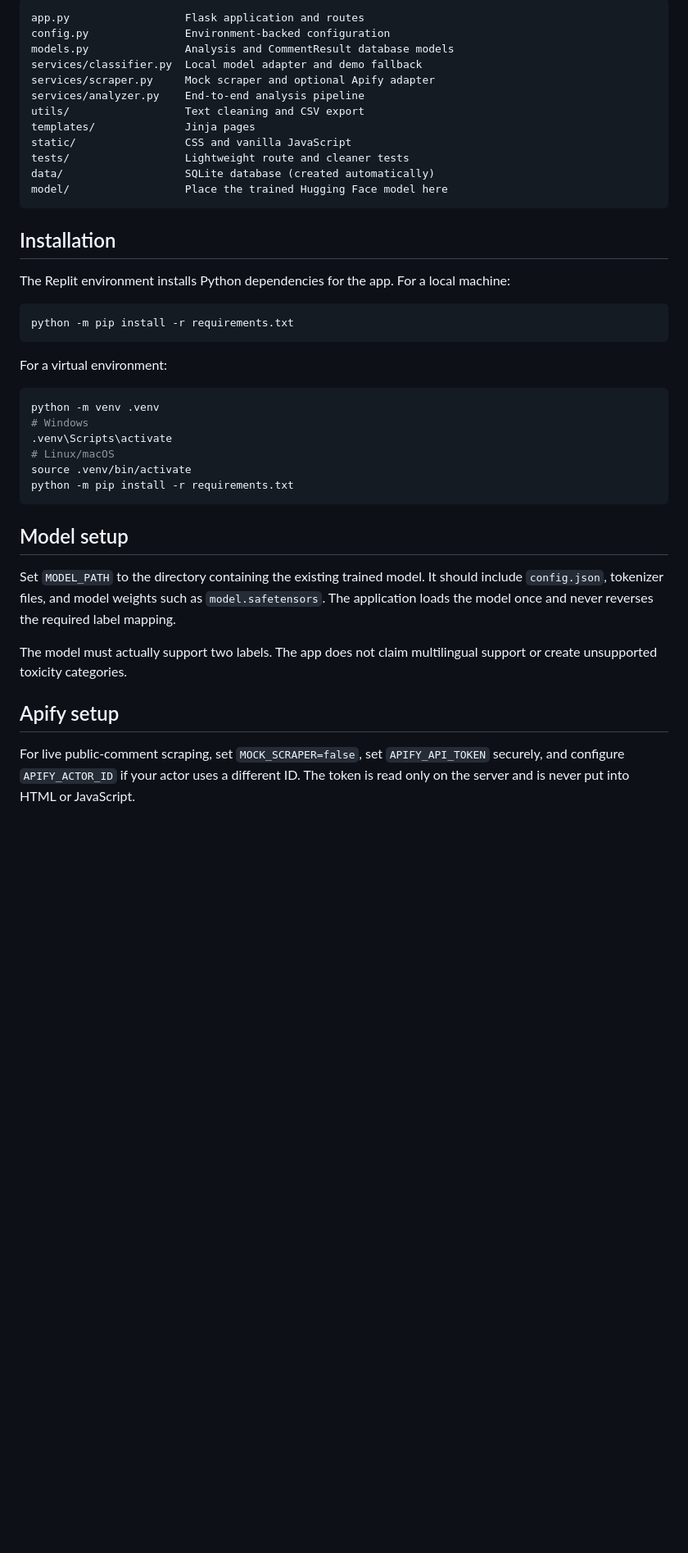
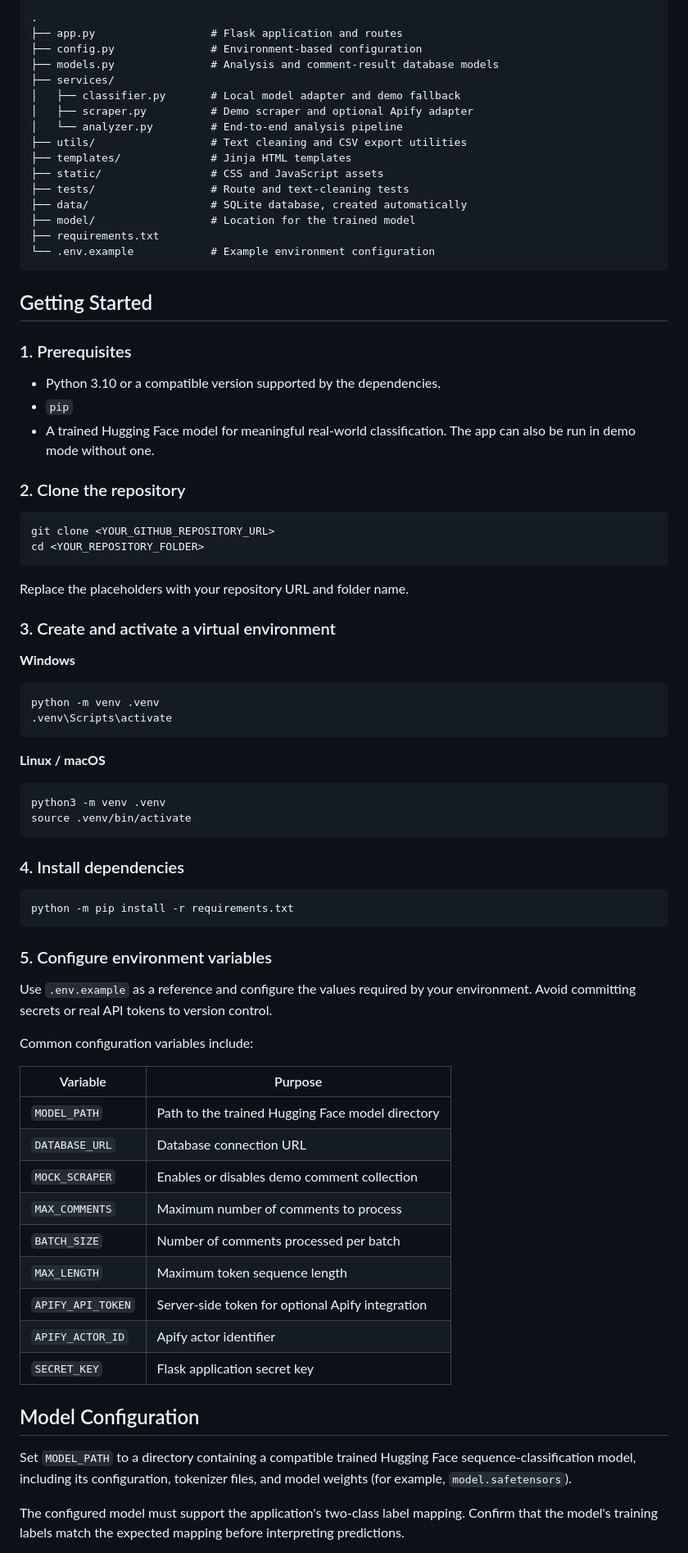
Before and after one commit to prathibha81/AI-Powered-Multilingual-and-Romanized-Comment-Detection-Intelligent-Moderation-System, a Markdown page: README.md, the part around one of its changes. Shown at 82% size. GitHub-like rendering; blank space fills up the shorter version.

Commit message:
Revise README for clarity and detail
Updated README to enhance project description, features, and usage instructions.

````diff
--- a/README.md
+++ b/README.md
@@ -35,45 +69,83 @@ Python, Flask, Flask-SQLAlchemy, SQLite, Hugging Face Transformers, PyTorch, req
 
 ```text
-app.py                  Flask application and routes
-config.py               Environment-backed configuration
-models.py               Analysis and CommentResult database models
-services/classifier.py  Local model adapter and demo fallback
-services/scraper.py     Mock scraper and optional Apify adapter
-services/analyzer.py    End-to-end analysis pipeline
-utils/                  Text cleaning and CSV export
-templates/              Jinja pages
-static/                 CSS and vanilla JavaScript
-tests/                  Lightweight route and cleaner tests
-data/                   SQLite database (created automatically)
-model/                  Place the trained Hugging Face model here
+.
+├── app.py                  # Flask application and routes
+├── config.py               # Environment-based configuration
+├── models.py               # Analysis and comment-result database models
+├── services/
+│   ├── classifier.py       # Local model adapter and demo fallback
+│   ├── scraper.py          # Demo scraper and optional Apify adapter
+│   └── analyzer.py         # End-to-end analysis pipeline
+├── utils/                  # Text cleaning and CSV export utilities
+├── templates/              # Jinja HTML templates
+├── static/                 # CSS and JavaScript assets
+├── tests/                  # Route and text-cleaning tests
+├── data/                   # SQLite database, created automatically
+├── model/                  # Location for the trained model
+├── requirements.txt
+└── .env.example            # Example environment configuration
 ```
 
-## Installation
+## Getting Started
 
-The Replit environment installs Python dependencies for the app. For a local machine:
+### 1. Prerequisites
+
+- Python 3.10 or a compatible version supported by the dependencies.
+- `pip`
+- A trained Hugging Face model for meaningful real-world classification. The app can also be run in demo mode without one.
+
+### 2. Clone the repository
+
+```bash
+git clone <YOUR_GITHUB_REPOSITORY_URL>
+cd <YOUR_REPOSITORY_FOLDER>
+```
+
+Replace the placeholders with your repository URL and folder name.
+
+### 3. Create and activate a virtual environment
+
+**Windows**
+
+```bash
+python -m venv .venv
+.venv\Scripts\activate
+```
+
+**Linux / macOS**
+
+```bash
+python3 -m venv .venv
+source .venv/bin/activate
+```
+
+### 4. Install dependencies
 
 ```bash
 python -m pip install -r requirements.txt
 ```
 
-For a virtual environment:
+### 5. Configure environment variables
 
-```bash
-python -m venv .venv
-# Windows
-.venv\Scripts\activate
-# Linux/macOS
-source .venv/bin/activate
-python -m pip install -r requirements.txt
-```
+Use `.env.example` as a reference and configure the values required by your environment. Avoid committing secrets or real API tokens to version control.
 
-## Model setup
+Common configuration variables include:
 
-Set `MODEL_PATH` to the directory containing the existing trained model. It should include `config.json`, tokenizer files, and model weights such as `model.safetensors`. The application loads the model once and never reverses the required label mapping.
+| Variable | Purpose |
+|---|---|
+| `MODEL_PATH` | Path to the trained Hugging Face model directory |
+| `DATABASE_URL` | Database connection URL |
+| `MOCK_SCRAPER` | Enables or disables demo comment collection |
+| `MAX_COMMENTS` | Maximum number of comments to process |
+| `BATCH_SIZE` | Number of comments processed per batch |
+| `MAX_LENGTH` | Maximum token sequence length |
+| `APIFY_API_TOKEN` | Server-side token for optional Apify integration |
+| `APIFY_ACTOR_ID` | Apify actor identifier |
+| `SECRET_KEY` | Flask application secret key |
 
-The model must actually support two labels. The app does not claim multilingual support or create unsupported toxicity categories.
+## Model Configuration
 
-## Apify setup
+Set `MODEL_PATH` to a directory containing a compatible trained Hugging Face sequence-classification model, including its configuration, tokenizer files, and model weights (for example, `model.safetensors`).
 
-For live public-comment scraping, set `MOCK_SCRAPER=false`, set `APIFY_API_TOKEN` securely, and configure `APIFY_ACTOR_ID` if your actor uses a different ID. The token is read only on the server and is never put into HTML or JavaScript.
+The configured model must support the application's two-class label mapping. Confirm that the model's training labels match the expected mapping before interpreting predictions.
 
````
Also changed, not shown: other parts of README.md (+102 -72 lines).
